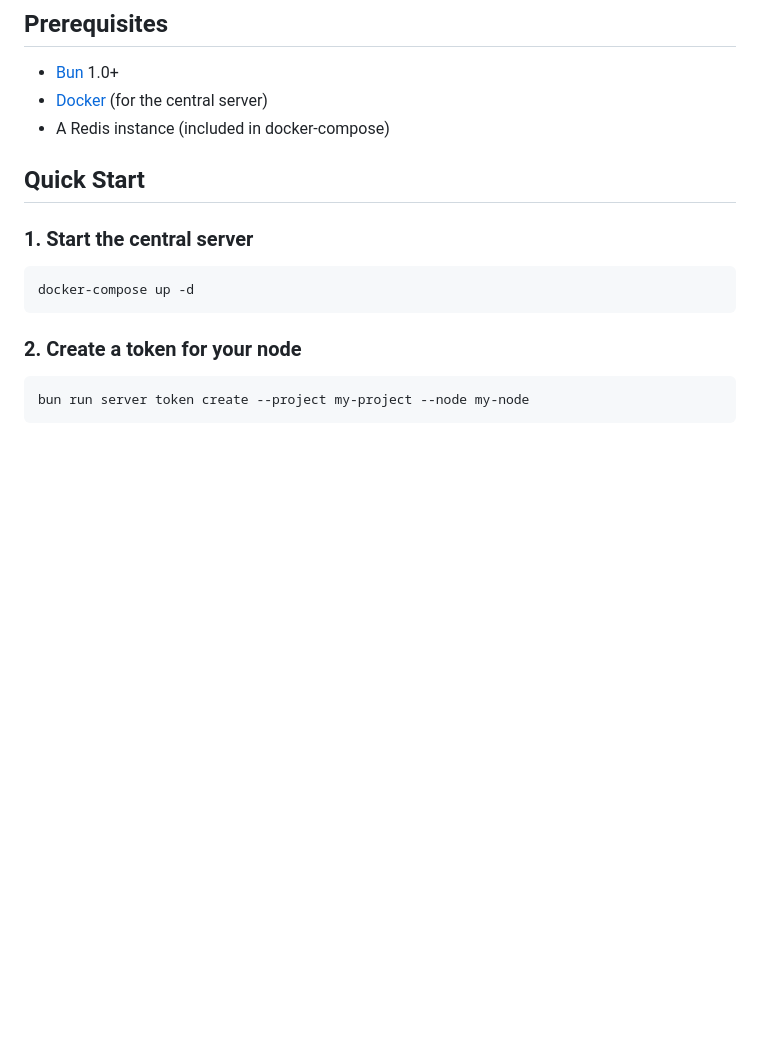
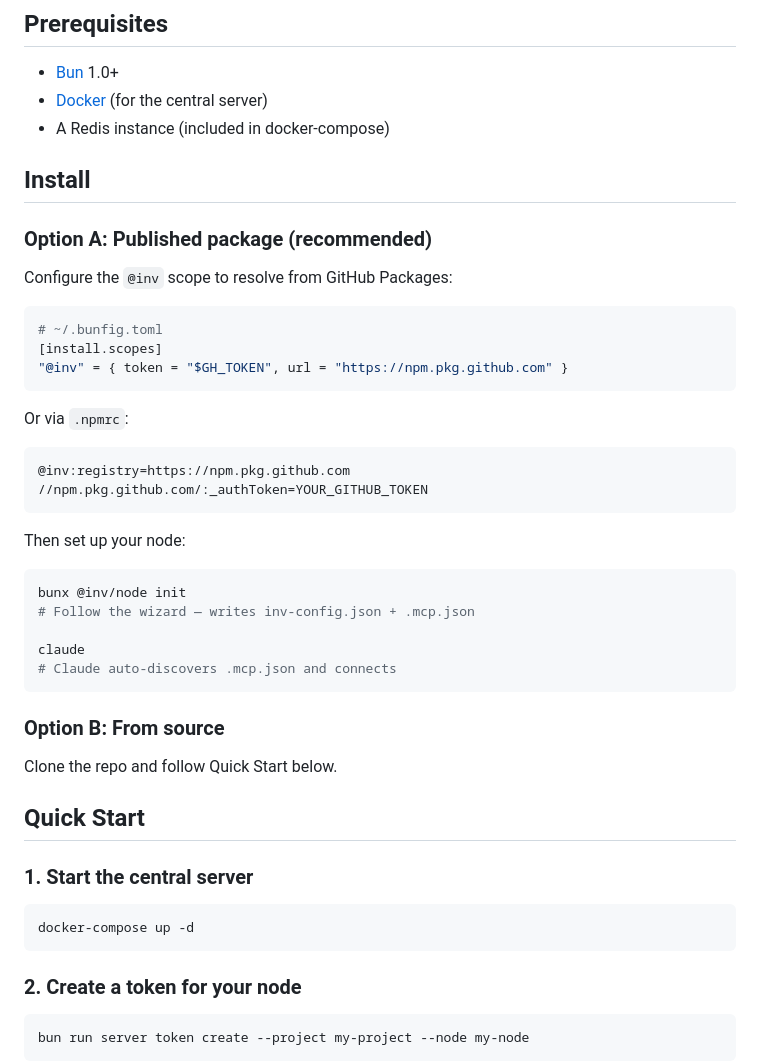
Before and after one commit to cuongtranba/ccom, a Markdown page: README.md, the part around the change. GitHub-like rendering; blank space fills up the shorter version.

Commit message:
docs: add install instructions for published @inv/node package

````diff
--- a/README.md
+++ b/README.md
@@ -18,6 +18,39 @@ Built for the Constitution framework (`tini-works/const`).
 - [Bun](https://bun.sh) 1.0+
 - [Docker](https://docker.com) (for the central server)
 - A Redis instance (included in docker-compose)
+
+## Install
+
+### Option A: Published package (recommended)
+
+Configure the `@inv` scope to resolve from GitHub Packages:
+
+```toml
+# ~/.bunfig.toml
+[install.scopes]
+"@inv" = { token = "$GH_TOKEN", url = "https://npm.pkg.github.com" }
+```
+
+Or via `.npmrc`:
+
+```ini
+@inv:registry=https://npm.pkg.github.com
+//npm.pkg.github.com/:_authToken=YOUR_GITHUB_TOKEN
+```
+
+Then set up your node:
+
+```bash
+bunx @inv/node init
+# Follow the wizard — writes inv-config.json + .mcp.json
+
+claude
+# Claude auto-discovers .mcp.json and connects
+```
+
+### Option B: From source
+
+Clone the repo and follow Quick Start below.
 
 ## Quick Start
 
````
